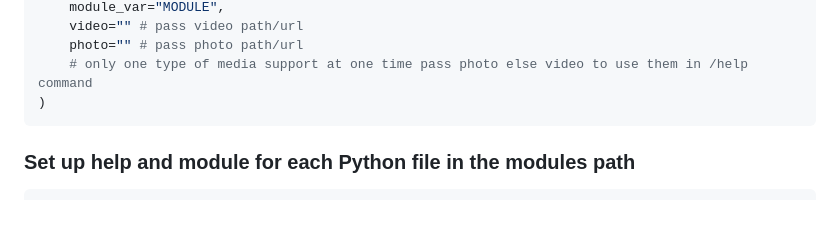
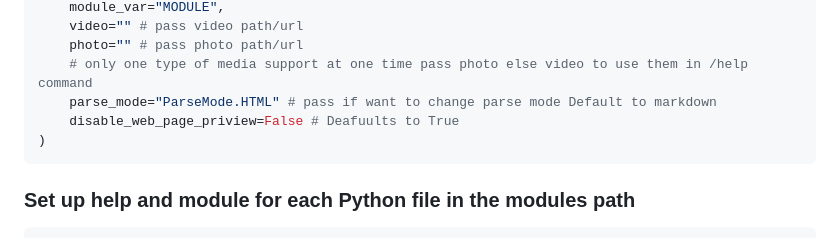
Before and after one commit to mohsinkhann12/pyrohelpo, a Markdown page: README.md, the part around the change. Rendered like a GitHub page; blank space fills up the shorter version.

````diff
--- a/README.md
+++ b/README.md
@@ -52,6 +52,8 @@ pagination = Helpo(
     video="" # pass video path/url
     photo="" # pass photo path/url
     # only one type of media support at one time pass photo else video to use them in /help command
+    parse_mode="ParseMode.HTML" # pass if want to change parse mode Default to markdown
+    disable_web_page_priview=False # Deafuults to True
 )
 ```
 
````
